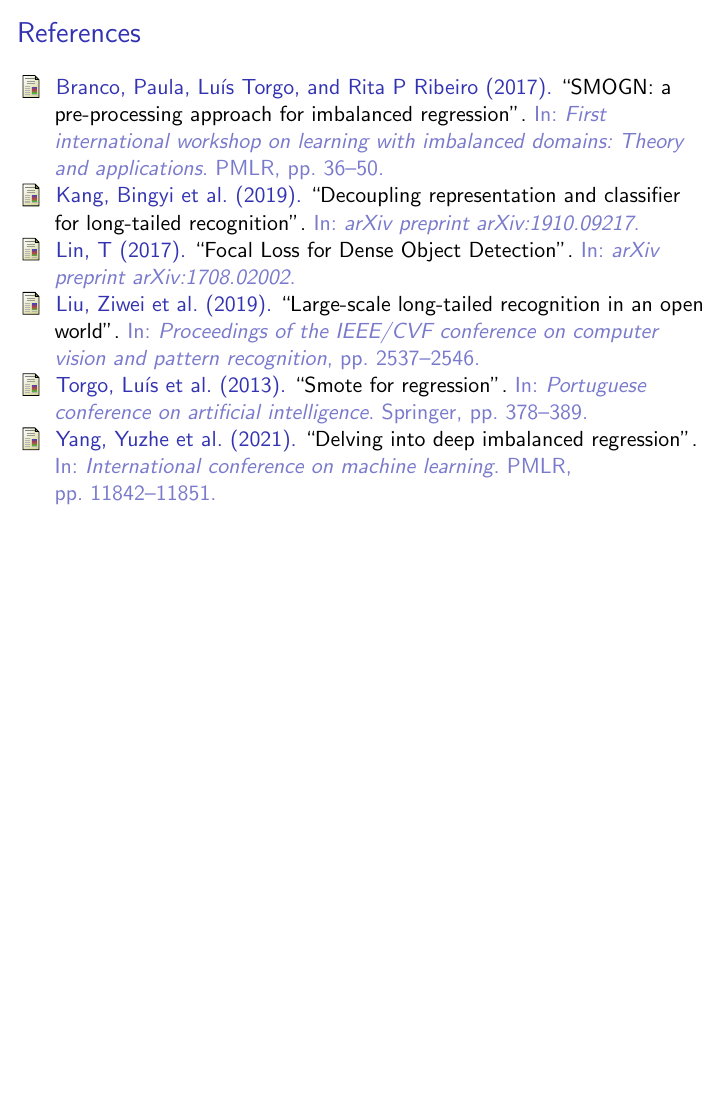
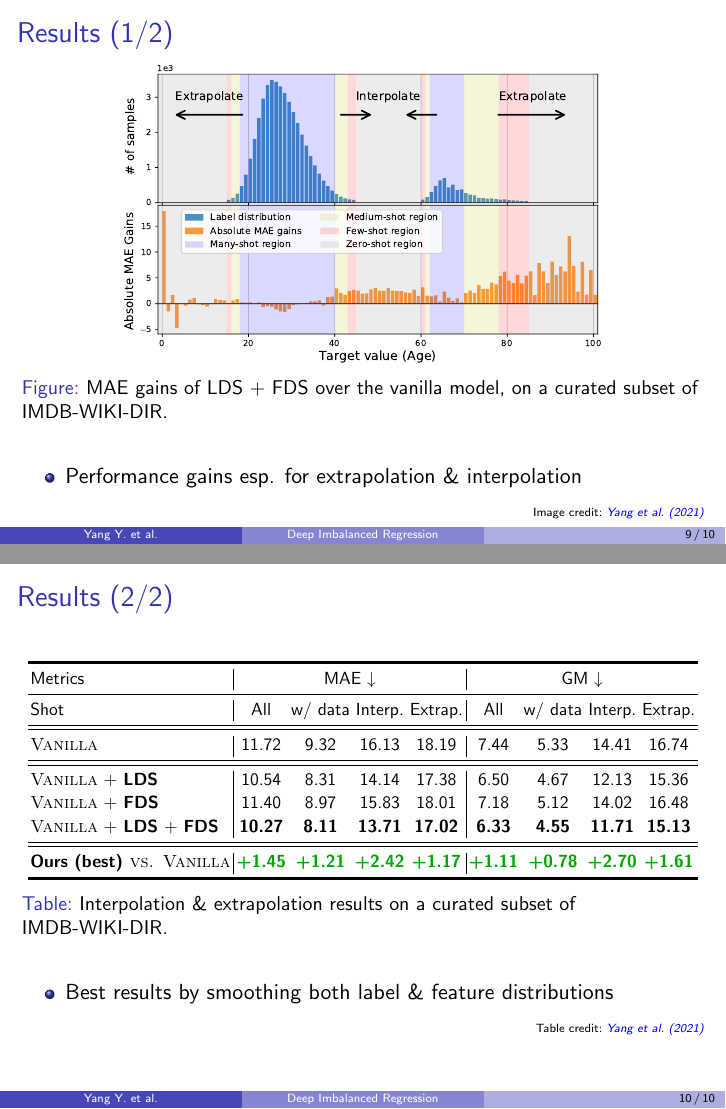
Before and after one commit to GianmarcoMidena/dir-presentation, LaTeX slides (presentation.tex, which reads sections/results.tex): page 10 of 10 before the commit and pages 10 and 11 of 12 after it, the two joined at a grey line, the shorter picture padded with empty space. Compiled offline with pdfLaTeX.

Commit message:
Add results on IMDB-WIKI-DIR

```diff
--- a/presentation.tex
+++ b/presentation.tex
@@ -39,6 +39,10 @@ hyperref={
 \usepackage{makecell}
 
 \usepackage{subcaption}
+
+\usepackage{booktabs}
+
+\colorlet{darkgreen}{green!65!black}
 
 \DeclareCiteCommand{\citeauthor}
 {\boolfalse{citetracker}%
--- /dev/null
+++ b/sections/results.tex
@@ -0,0 +1,37 @@
+\begin{frame}{Results (1/2)}
+	\begin{figure}[h]
+		\includegraphics[width=0.7\linewidth]{images/interp_extrap_diff.pdf}
+		\caption{MAE gains of LDS + FDS over the vanilla model, on a curated subset of IMDB-WIKI-DIR.}
+	\end{figure}
+	\begin{itemize}
+		\item Performance gains esp. for extrapolation \& interpolation
+	\end{itemize}
+	\credit{Image}{yang2021delving}
+\end{frame}
+
+\begin{frame}{Results (2/2)}
+	\begin{table}[t]
+		\setlength{\tabcolsep}{1.5pt}
+		\small
+		\begin{center}
+			\resizebox{\textwidth}{!}{
+				\begin{tabular}{l|cccc|cccc}
+					\toprule[1.5pt]
+					Metrics      & \multicolumn{4}{c|}{MAE~$\downarrow$}       & \multicolumn{4}{c}{GM~$\downarrow$}    \\ \midrule
+					Shot         & All   & w/ data  & Interp. & Extrap.   & All   & w/ data  & Interp. & Extrap.   \\ \midrule\midrule
+					\textsc{Vanilla}      & 11.72 & 9.32 & 16.13  & 18.19 & 7.44 & 5.33 &  14.41  & 16.74 \\ \midrule\midrule
+					\textsc{Vanilla} + \textbf{\textsc{LDS}} &  10.54 &  8.31  &    14.14 & 17.38  & 6.50  & 4.67  & 12.13 & 15.36 \\[1.2pt]
+					\textsc{Vanilla} + \textbf{\textsc{FDS}} & 11.40 & 8.97 & 15.83  & 18.01  & 7.18  & 5.12 & 14.02 & 16.48 \\[1.2pt]
+					\textsc{Vanilla} + \textbf{\textsc{LDS}} + \textbf{\textsc{FDS}} & \textbf{10.27} & \textbf{8.11}  & \textbf{13.71} & \textbf{17.02}  & \textbf{6.33} & \textbf{4.55}  & \textbf{11.71}  & \textbf{15.13}  \\ \midrule\midrule
+					\textsc{\textbf{Ours~(best)} vs. Vanilla}   & \textcolor{darkgreen}{\textbf{+1.45}} & \textcolor{darkgreen}{\textbf{+1.21}} & \textcolor{darkgreen}{\textbf{+2.42}} & \textcolor{darkgreen}{\textbf{+1.17}} & \textcolor{darkgreen}{\textbf{+1.11}} & \textcolor{darkgreen}{\textbf{+0.78}} & \textcolor{darkgreen}{\textbf{+2.70}} & \textcolor{darkgreen}{\textbf{+1.61}} \\
+					\bottomrule[1.5pt]
+				\end{tabular}
+			}
+		\end{center}
+		\caption{Interpolation \& extrapolation results on a curated subset of IMDB-WIKI-DIR.}
+	\end{table}
+	\begin{itemize}
+		\item Best results by smoothing both label \& feature distributions
+	\end{itemize}
+	\credit{Table}{yang2021delving}
+\end{frame}
```
Also changed, not shown: sections/evaluation.tex (+2 -2 lines), images/interp_extrap_diff.pdf (added), presentation.pdf, presentation.tex (4 more changed lines).
